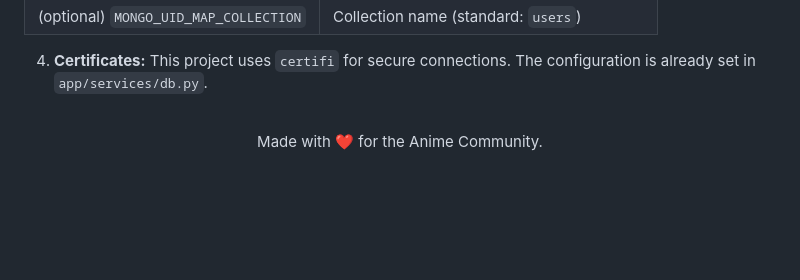
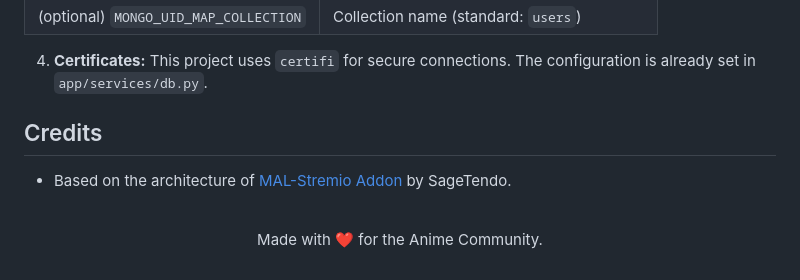
Before and after one commit to mralanbourne/kitsu-stremio-addon, a Markdown page: README.md, the part around the change. Rendered like a GitHub page; folded sections open; blank space fills up the shorter version.

Commit message:
add proper credit

```diff
--- a/README.md
+++ b/README.md
@@ -76,6 +76,9 @@ If you prefer to have absolute control over your credentials and the code, you c
 
 4. **Certificates:** This project uses `certifi` for secure connections. The configuration is already set in `app/services/db.py`.
 
+## Credits
+- Based on the architecture of [MAL-Stremio Addon](https://github.com/SageTendo/mal-stremio-addon) by SageTendo.
+
 </details>
 
 <br>
```
